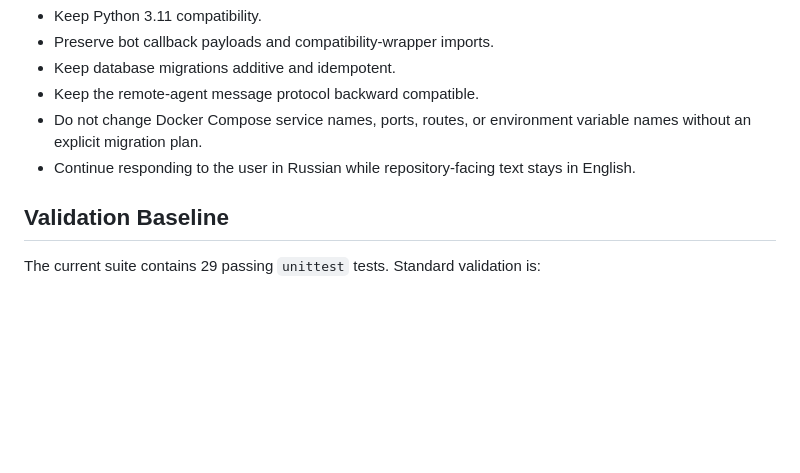
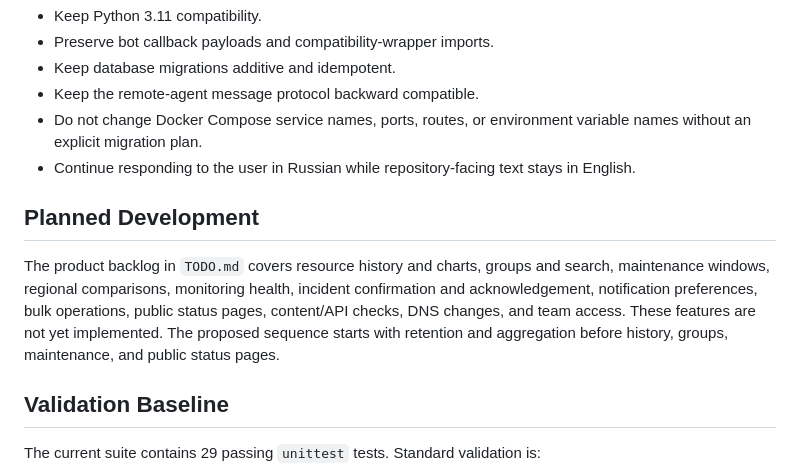
Before and after one commit to IT-Sync/webcheck, a Markdown page: PROJECT_MEMORY.md, the part around the change. Rendered like a GitHub page; blank space fills up the shorter version.

```diff
--- a/PROJECT_MEMORY.md
+++ b/PROJECT_MEMORY.md
@@ -70,6 +70,15 @@ migrations. Back up PostgreSQL before major releases.
 - Continue responding to the user in Russian while repository-facing text stays
   in English.
 
+## Planned Development
+
+The product backlog in `TODO.md` covers resource history and charts, groups and
+search, maintenance windows, regional comparisons, monitoring health, incident
+confirmation and acknowledgement, notification preferences, bulk operations,
+public status pages, content/API checks, DNS changes, and team access. These
+features are not yet implemented. The proposed sequence starts with retention
+and aggregation before history, groups, maintenance, and public status pages.
+
 ## Validation Baseline
 
 The current suite contains 29 passing `unittest` tests. Standard validation is:
```
Also changed, not shown: TODO.md (+56 -0 lines).
